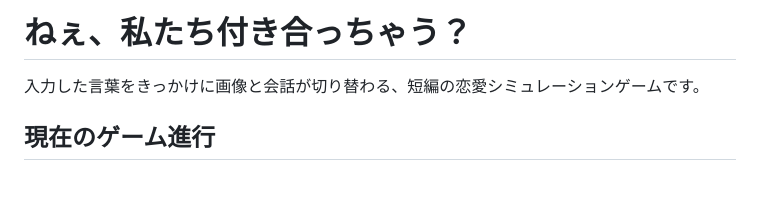
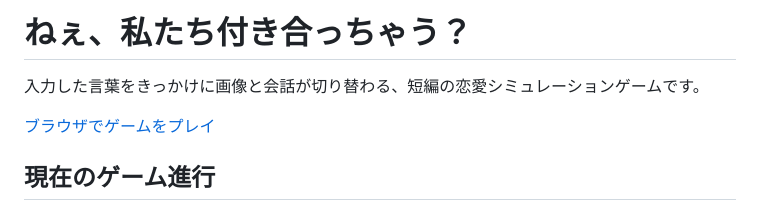
Before and after one commit to yamamotokensuke0301/nee-tsukiattyau, a Markdown page: README.md, the part around the change. Drawn GitHub-style; blank space fills up the shorter version.

Commit message:
Add live game link to README

```diff
--- a/README.md
+++ b/README.md
@@ -1,6 +1,8 @@
 # ねぇ、私たち付き合っちゃう？
 
 入力した言葉をきっかけに画像と会話が切り替わる、短編の恋愛シミュレーションゲームです。
+
+[ブラウザでゲームをプレイ](https://yamamotokensuke0301.github.io/nee-tsukiattyau/)
 
 ## 現在のゲーム進行
 
```
